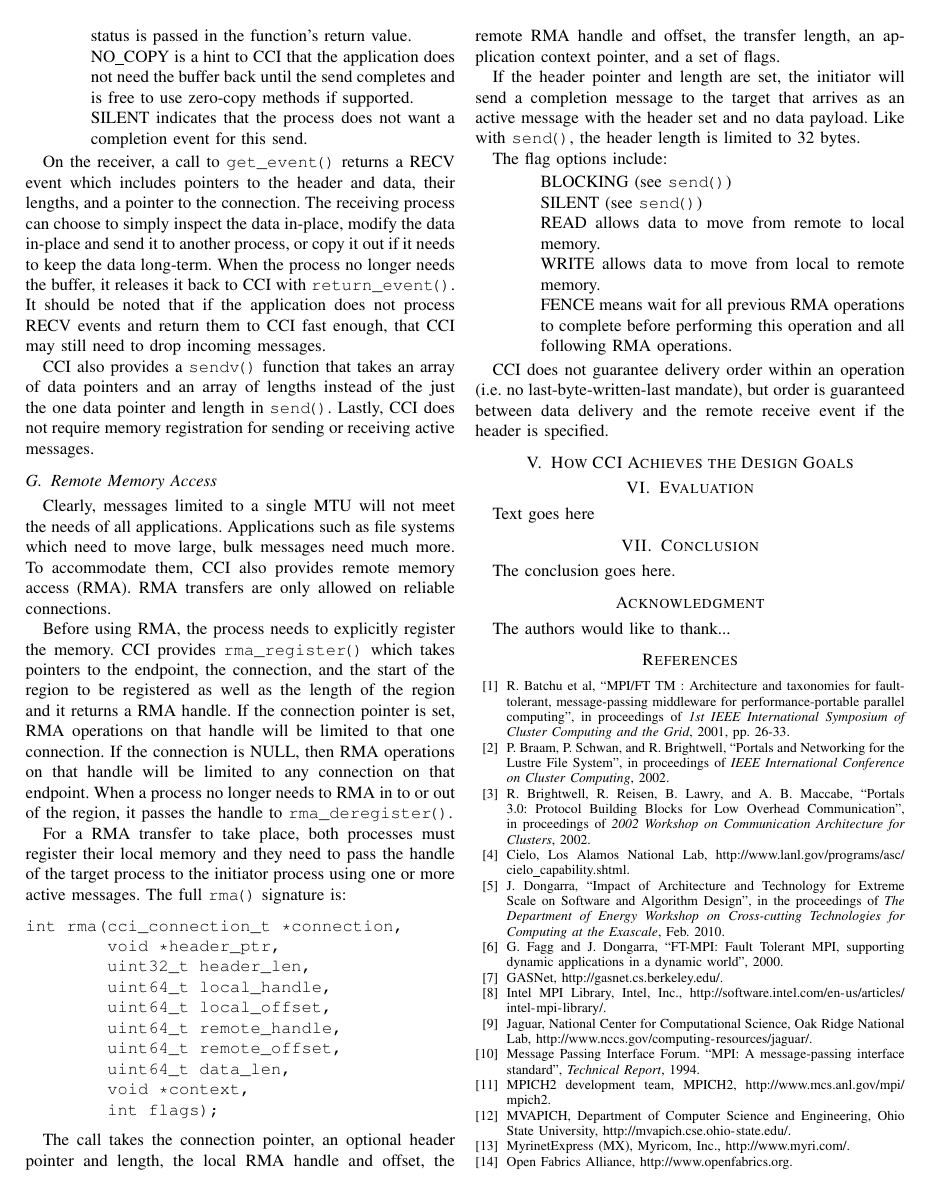
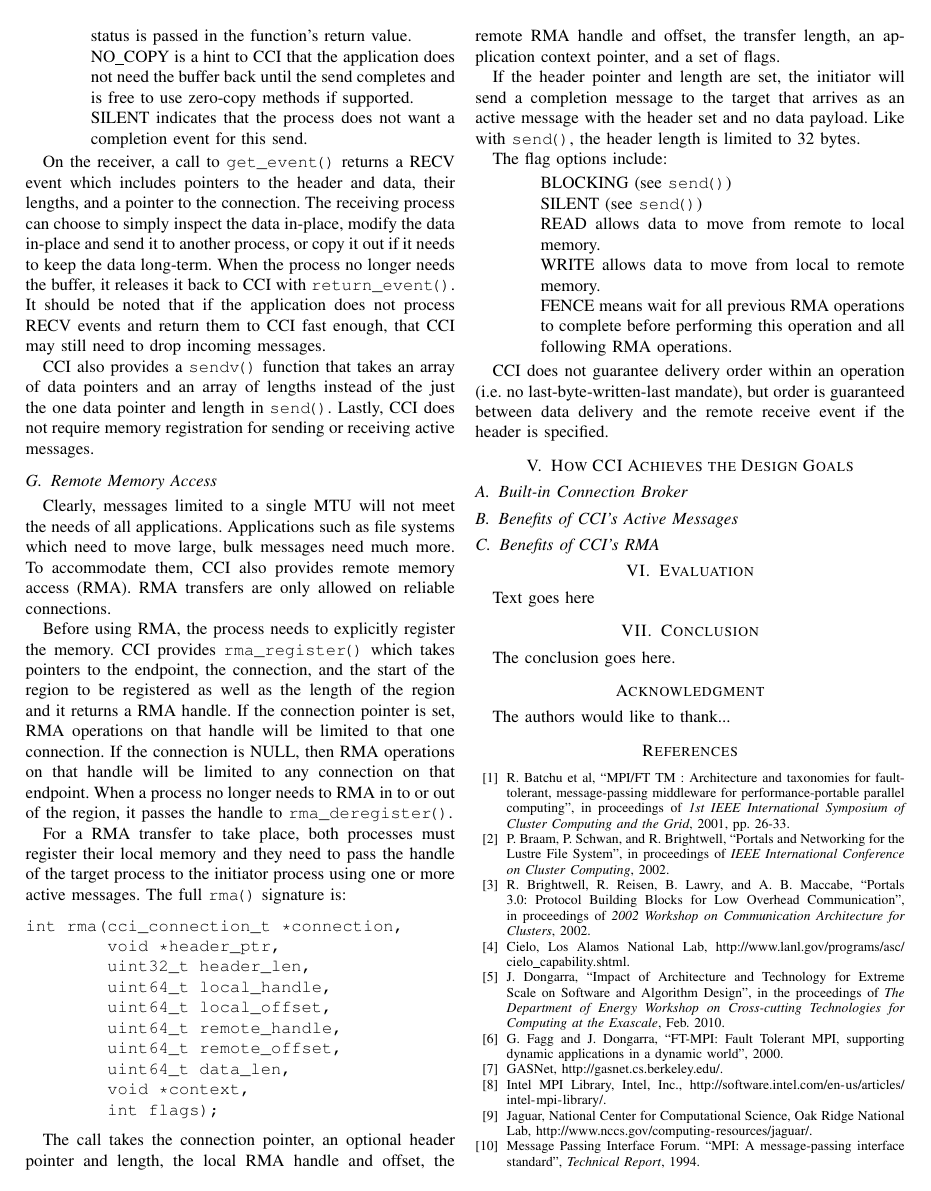
Before and after one commit to CCI/pub, a LaTeX paper (papers/HotI-2010/cci.tex): page 4 of 5. Compiled offline with pdfLaTeX.

Commit message:
add subsections to handle talking points

```diff
--- a/papers/HotI-2010/cci.tex
+++ b/papers/HotI-2010/cci.tex
@@ -386,6 +386,12 @@ the header is specified.
 
 \section{How CCI Achieves the Design Goals}
 
+\subsection{Built-in Connection Broker}
+
+\subsection{Benefits of CCI's Active Messages}
+
+\subsection{Benefits of CCI's RMA}
+
 \section{Evaluation}
 Text goes here
 
```
